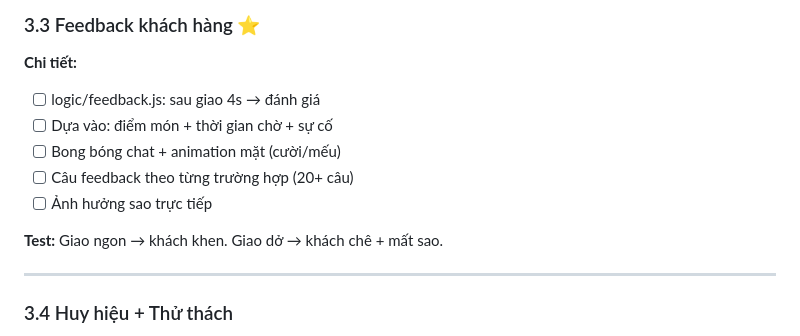
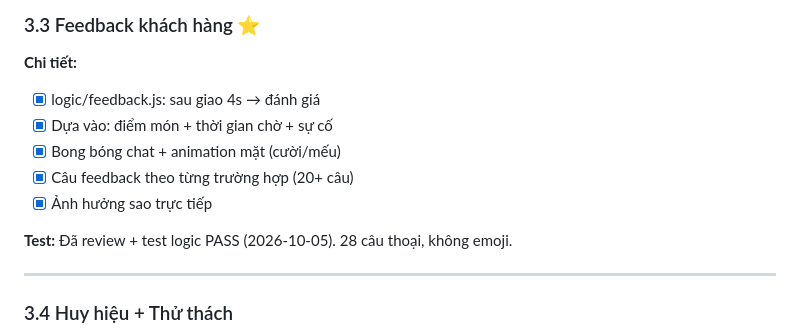
Before and after one commit to hungtvb/pho-di, a Markdown page: TASKS.md, the part around the change. Drawn GitHub-style.

Commit message:
Task 3.3 hoàn tất

```diff
--- a/TASKS.md
+++ b/TASKS.md
@@ -149,13 +149,13 @@
 
 ### 3.3 Feedback khách hàng ⭐
 **Chi tiết:**
-- [ ] logic/feedback.js: sau giao 4s → đánh giá
-- [ ] Dựa vào: điểm món + thời gian chờ + sự cố
-- [ ] Bong bóng chat + animation mặt (cười/mếu)
-- [ ] Câu feedback theo từng trường hợp (20+ câu)
-- [ ] Ảnh hưởng sao trực tiếp
+- [x] logic/feedback.js: sau giao 4s → đánh giá
+- [x] Dựa vào: điểm món + thời gian chờ + sự cố
+- [x] Bong bóng chat + animation mặt (cười/mếu)
+- [x] Câu feedback theo từng trường hợp (20+ câu)
+- [x] Ảnh hưởng sao trực tiếp
 
-**Test:** Giao ngon → khách khen. Giao dở → khách chê + mất sao.
+**Test:** Đã review + test logic PASS (2026-10-05). 28 câu thoại, không emoji.
 
 ---
 
```
